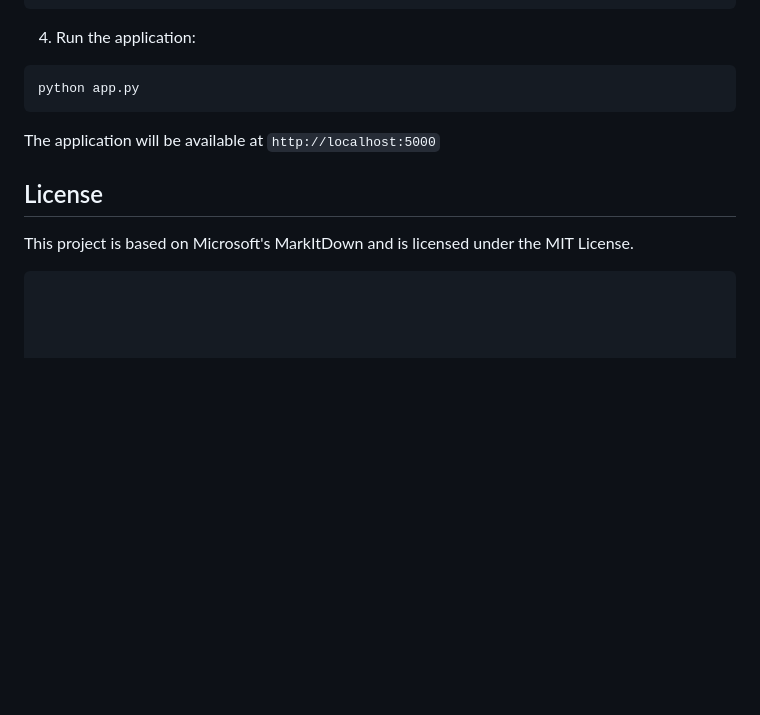
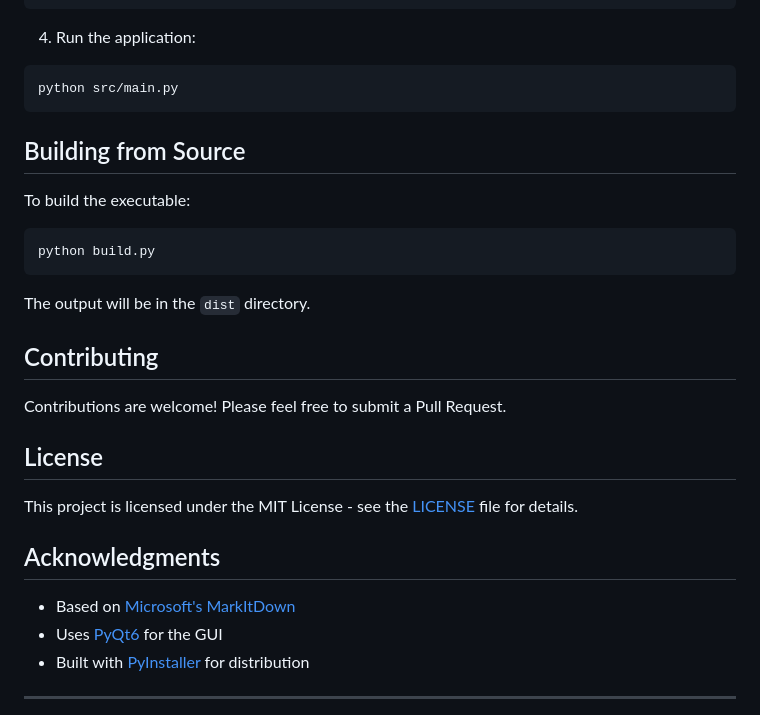
Before and after one commit to dxzyw/markitdown, a Markdown page: README.md, the part around the change printed below. GitHub-like rendering; blank space fills up the shorter version.

````diff
--- a/README.md
+++ b/README.md
@@ -30,16 +61,32 @@ pip install -r requirements.txt
 
 4. Run the application:
 ```bash
-python app.py
+python src/main.py
 ```
 
-The application will be available at `http://localhost:5000`
+## Building from Source
+
+To build the executable:
+
+```bash
+python build.py
+```
+
+The output will be in the `dist` directory.
+
+## Contributing
+
+Contributions are welcome! Please feel free to submit a Pull Request.
 
 ## License
 
-This project is based on Microsoft's MarkItDown and is licensed under the MIT License.
-```
+This project is licensed under the MIT License - see the [LICENSE](LICENSE) file for details.
 
+## Acknowledgments
 
+- Based on [Microsoft's MarkItDown](https://github.com/microsoft/markitdown)
+- Uses [PyQt6](https://www.riverbankcomputing.com/software/pyqt/) for the GUI
+- Built with [PyInstaller](https://www.pyinstaller.org/) for distribution
 
+---
 
````
Also changed, not shown: other parts of README.md (+40 -11 lines), public/screenshot.png (added), 2 other files.
